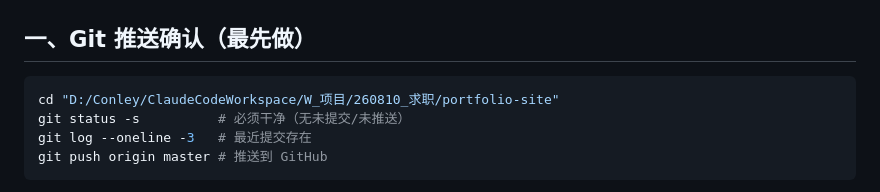
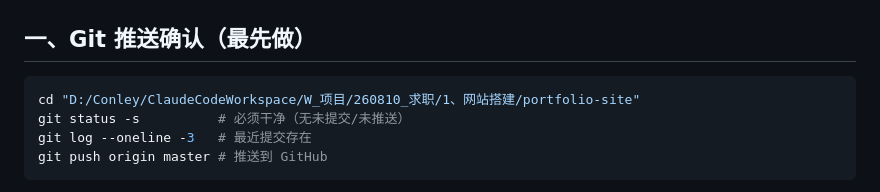
Before and after one commit to LittleWolfff/cgc-ta-portfolio, a Markdown page: 网站上线更新SOP.md, the part around one of its changes. GitHub-like rendering.

````diff
--- a/网站上线更新SOP.md
+++ b/网站上线更新SOP.md
@@ -10,7 +10,7 @@
 ## 一、Git 推送确认（最先做）
 
 ```bash
-cd "D:/Conley/ClaudeCodeWorkspace/W_项目/260810_求职/portfolio-site"
+cd "D:/Conley/ClaudeCodeWorkspace/W_项目/260810_求职/1、网站搭建/portfolio-site"
 git status -s          # 必须干净（无未提交/未推送）
 git log --oneline -3   # 最近提交存在
 git push origin master # 推送到 GitHub
````
Also changed, not shown: other parts of 网站上线更新SOP.md (+1 -1 lines), CLAUDE.md (+36 -2 lines).
